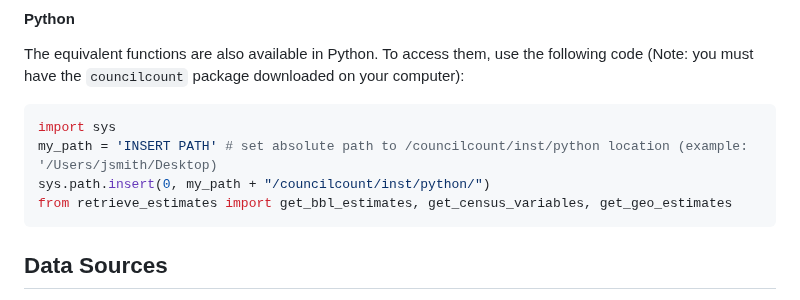
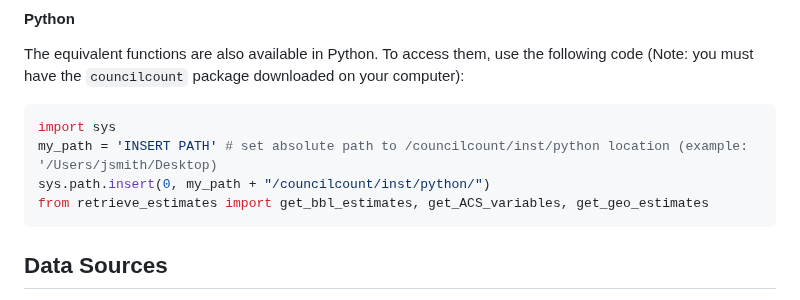
Before and after one commit to NewYorkCityCouncil/councilcount, a Markdown page: README.md, the part around the change. GitHub-like rendering.

````diff
--- a/README.md
+++ b/README.md
@@ -93,7 +93,7 @@ use the following code (Note: you must have the `councilcount` package downloade
 import sys
 my_path = 'INSERT PATH' # set absolute path to /councilcount/inst/python location (example: '/Users/jsmith/Desktop)
 sys.path.insert(0, my_path + "/councilcount/inst/python/")
-from retrieve_estimates import get_bbl_estimates, get_census_variables, get_geo_estimates
+from retrieve_estimates import get_bbl_estimates, get_ACS_variables, get_geo_estimates
 ```
 
 ## Data Sources
````
